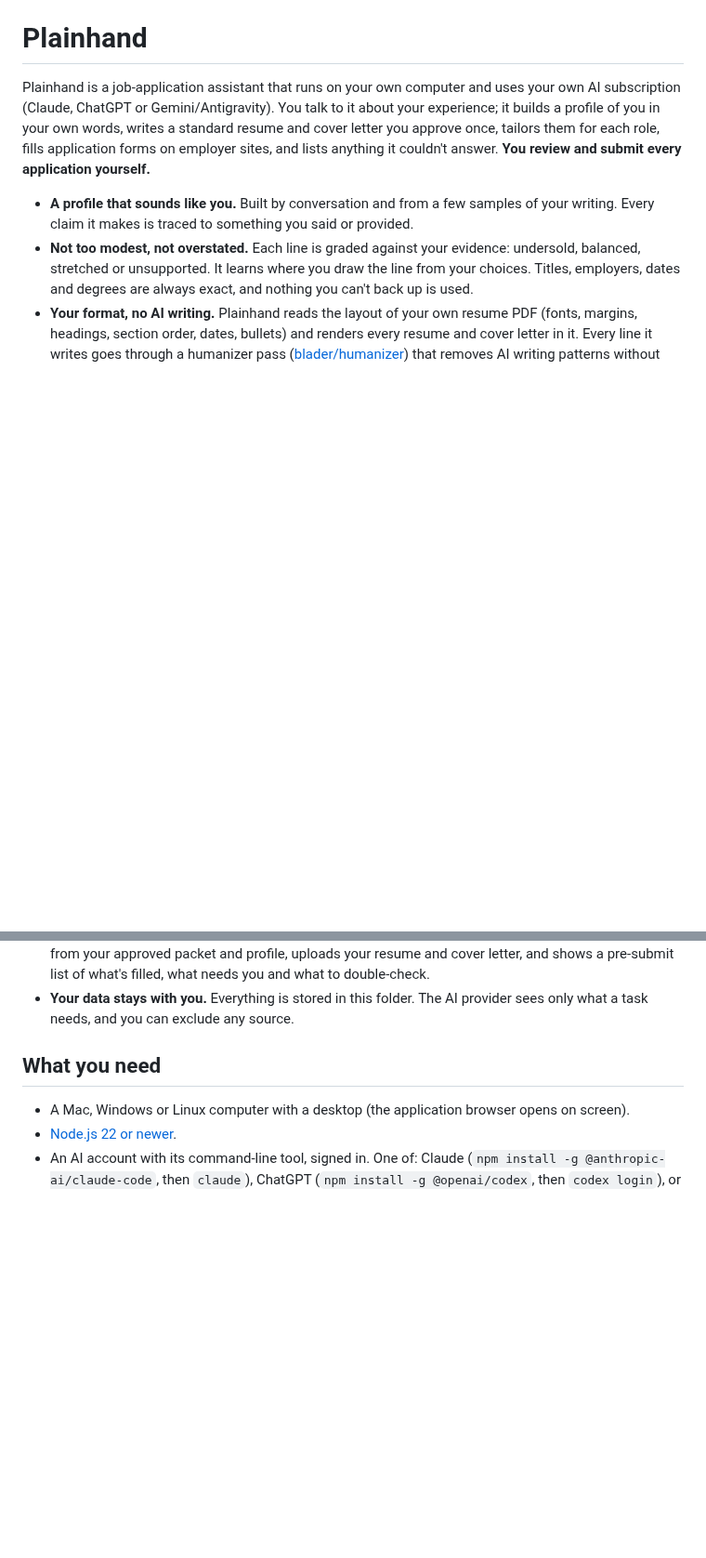
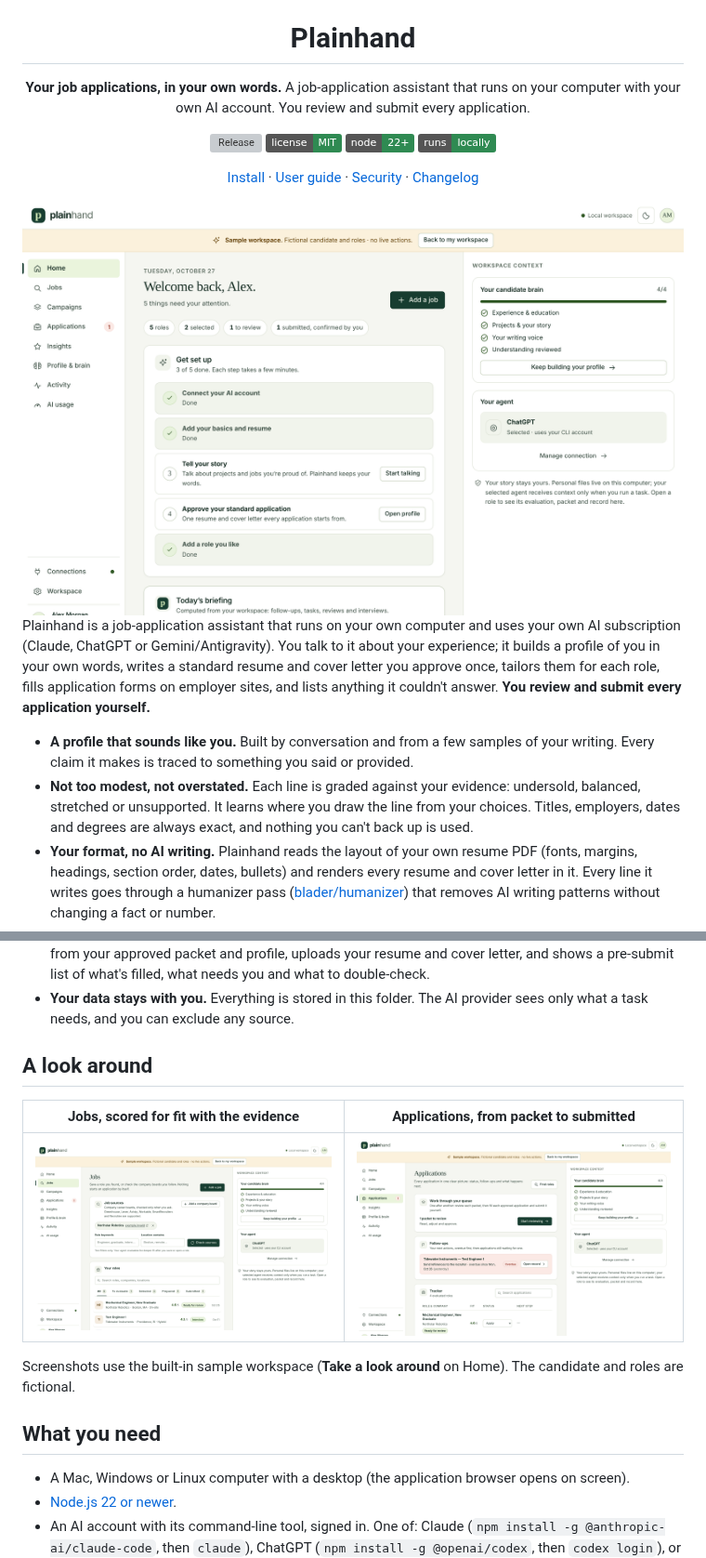
Before and after one commit to akhan157/Plainhand, a Markdown page: README.md, 2 parts joined by grey strips. Shown at 93% size. Rendered like a GitHub page; pictures changed too: docs/images/applications.png (added), docs/images/home-light.png (added), docs/images/jobs.png (added); badges without logos; blank space fills up the shorter version; grey boxes are pictures that could not be loaded.

Commit message:
README: logo, badges, theme-aware screenshot and a look around (#1)
Screenshots come from the built-in sample workspace (fictional candidate).

```diff
--- a/README.md
+++ b/README.md
@@ -1 +5,17 @@
 # Plainhand
+
+**Your job applications, in your own words.**
+A job-application assistant that runs on your computer with your own AI account. You review and submit every application.
+
+[![Release](https://img.shields.io/github/v/release/akhan157/plainhand?color=2f8a52)](https://github.com/akhan157/plainhand/releases/latest)
+[![License: MIT](https://img.shields.io/badge/license-MIT-2f8a52)](LICENSE)
+![Node 22+](https://img.shields.io/badge/node-22%2B-2f8a52)
+![Runs locally](https://img.shields.io/badge/runs-locally-2f8a52)
+
+[Install](docs/INSTALL.md) · [User guide](docs/USER-GUIDE.md) · [Security](SECURITY.md) · [Changelog](CHANGELOG.md)
+
+<picture>
+  <source media="(prefers-color-scheme: dark)" srcset="docs/images/home-dark.png">
+  <img src="docs/images/home-light.png" alt="Plainhand's Home screen with the sample workspace: setup steps, today's briefing and the candidate brain" width="900">
+</picture>
+
@@ -28,6 +49,14 @@ couldn't answer. **You review and submit every application yourself.**
   filled, what needs you and what to double-check.
 - **Your data stays with you.** Everything is stored in this folder. The AI
   provider sees only what a task needs, and you can exclude any source.
+
+## A look around
+
+| Jobs, scored for fit with the evidence | Applications, from packet to submitted |
+| --- | --- |
+| <img src="docs/images/jobs.png" alt="Jobs page with fit scores and stages"> | <img src="docs/images/applications.png" alt="Applications page"> |
+
+Screenshots use the built-in sample workspace (**Take a look around** on Home). The candidate and roles are fictional.
 
 ## What you need
 
```
Also changed, not shown: other parts of README.md (+5 -0 lines), docs/images/home-dark.png (added), 1 other file.
